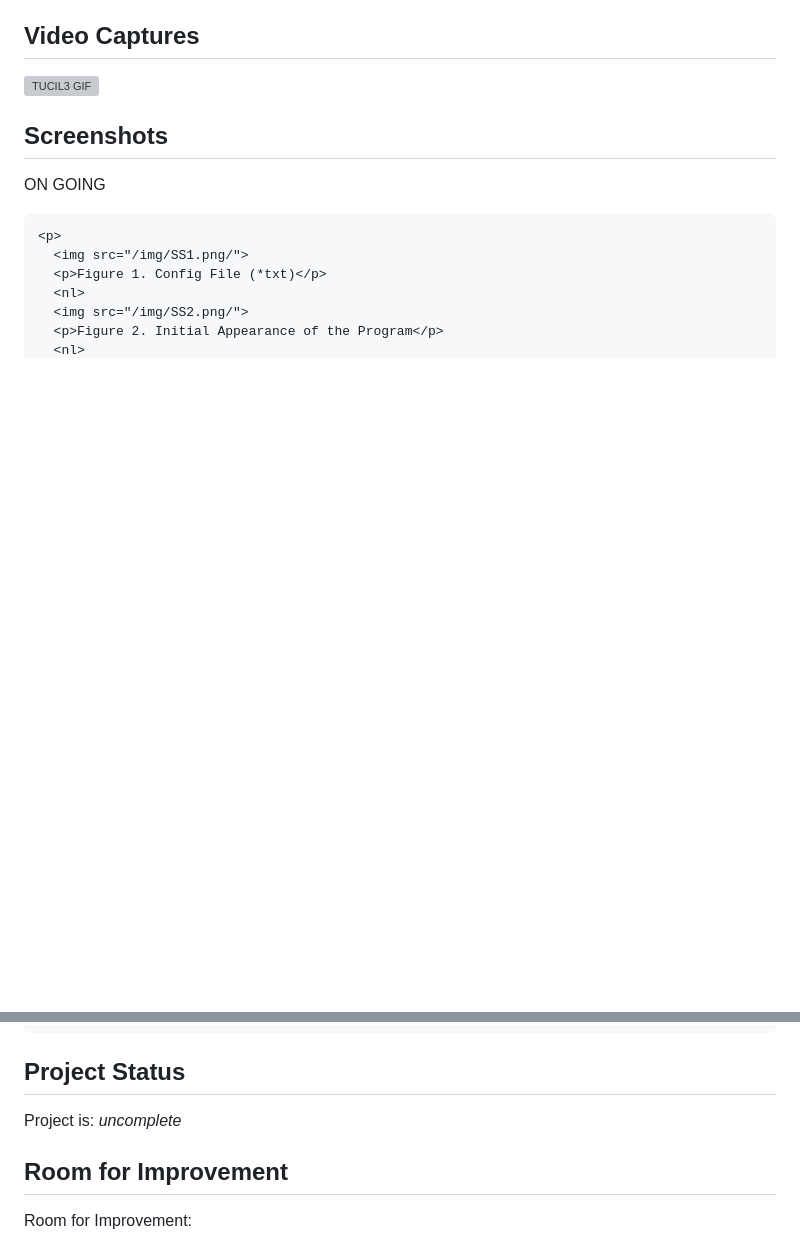
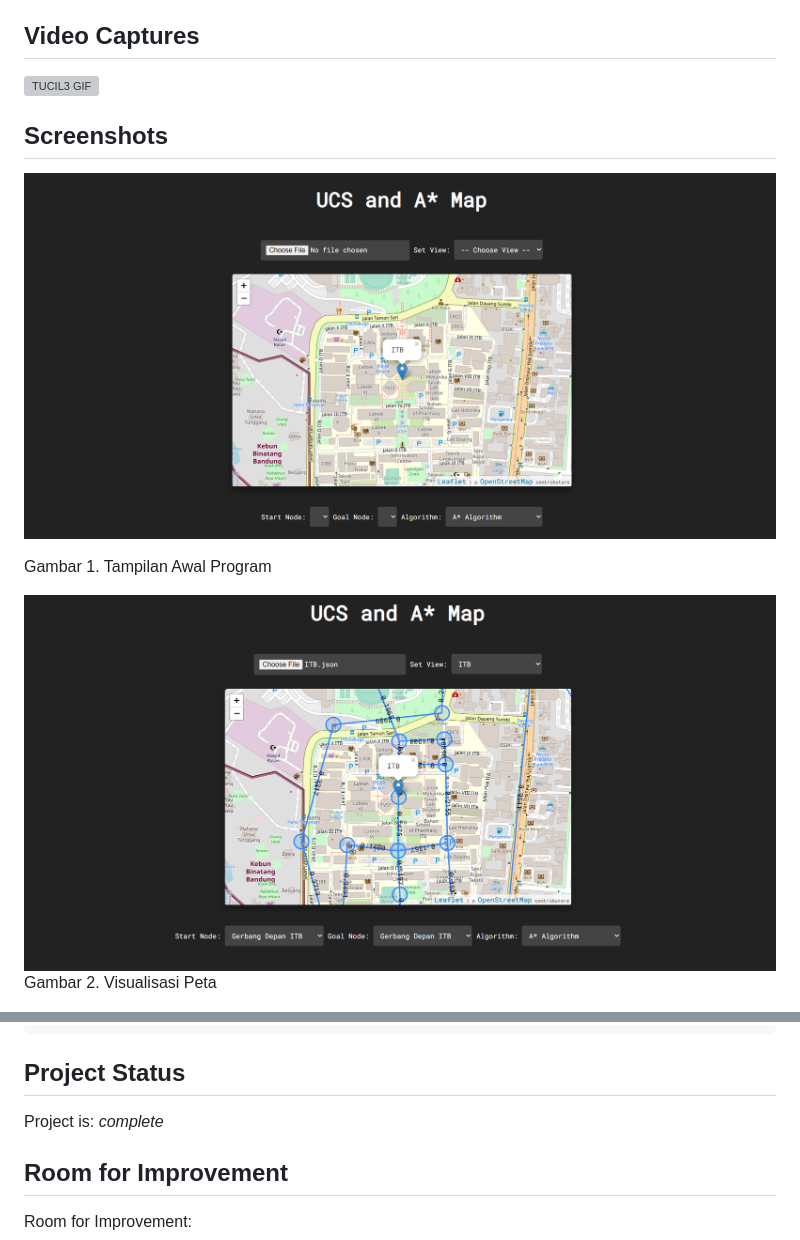
Before and after one commit to Ulung32/Shortest-path-finder, a Markdown page: README.md, 2 parts joined by grey strips. GitHub-like rendering; pictures changed too: image/SS1.png (added), image/SS2.png (added); blank space fills up the shorter version; grey boxes are pictures that could not be loaded.

````diff
--- a/README.md
+++ b/README.md
@@ -88,12 +88,10 @@ git clone https://github.com/Ulung32/Tucil3_13521122_13521166.git
 <a name="screenshots"></a>
 
 ## Screenshots
-ON GOING
-```
 <p>
-  <img src="/img/SS1.png/">
-  <p>Figure 1. Config File (*txt)</p>
+  <img src="/image/SS1.png/">
+  <p>Gambar 1. Tampilan Awal Program</p>
   <nl>
-  <img src="/img/SS2.png/">
-  <p>Figure 2. Initial Appearance of the Program</p>
+  <img src="/image/SS2.png/">
+  <p>Gambar 2. Visualisasi Peta</p>
   <nl>
@@ -134,7 +142,7 @@ ON GOING
 <a name="project-status">
 
 ## Project Status
-Project is: _uncomplete_
+Project is: _complete_
 
 <a name="room-for-improvement">
 
````
Also changed, not shown: other parts of README.md (+16 -6 lines), image/SS3.png (added), image/SS4.png (added), image/SS5.png (added), 2 other files.
